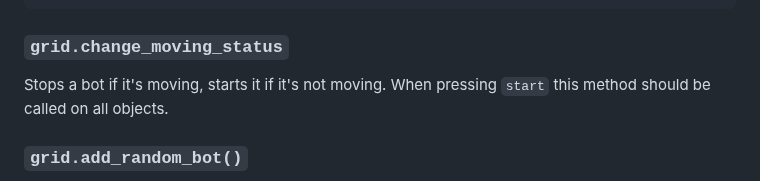
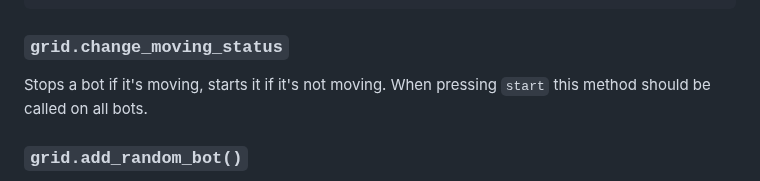
Before and after one commit to mitmedialab/doodlebot-controller-js, a Markdown page: documentation.md, the part around the change. Drawn GitHub-style.

Commit message:
small typo

```diff
--- a/documentation.md
+++ b/documentation.md
@@ -68,7 +68,7 @@ grid = new VirtualGrid(rows, cols, {bots, obstacles, coins})
 <!-- ### `grid.get_bot_angle`
 ### `grid.get_almost_crashes` -->
 ### `grid.change_moving_status`
-Stops a bot if it's moving, starts it if it's not moving. When pressing `start` this method should be called on all objects.
+Stops a bot if it's moving, starts it if it's not moving. When pressing `start` this method should be called on all bots.
 
 <!-- ### `grid.isInsideBoard(bottom_left, w, h)`
 Returns whether an object with `bottom_left` and dimensions `[w, h]` would fall fully inside the grid. -->
```
